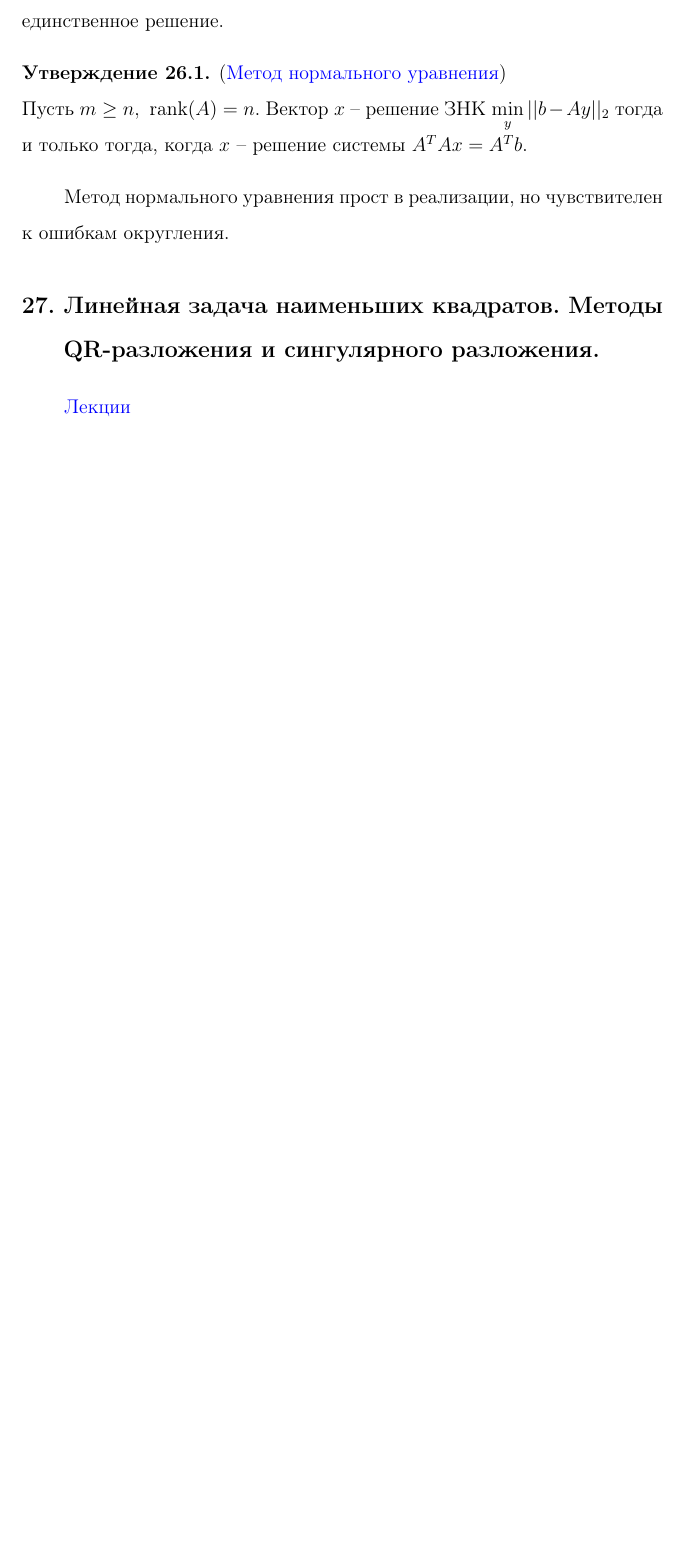
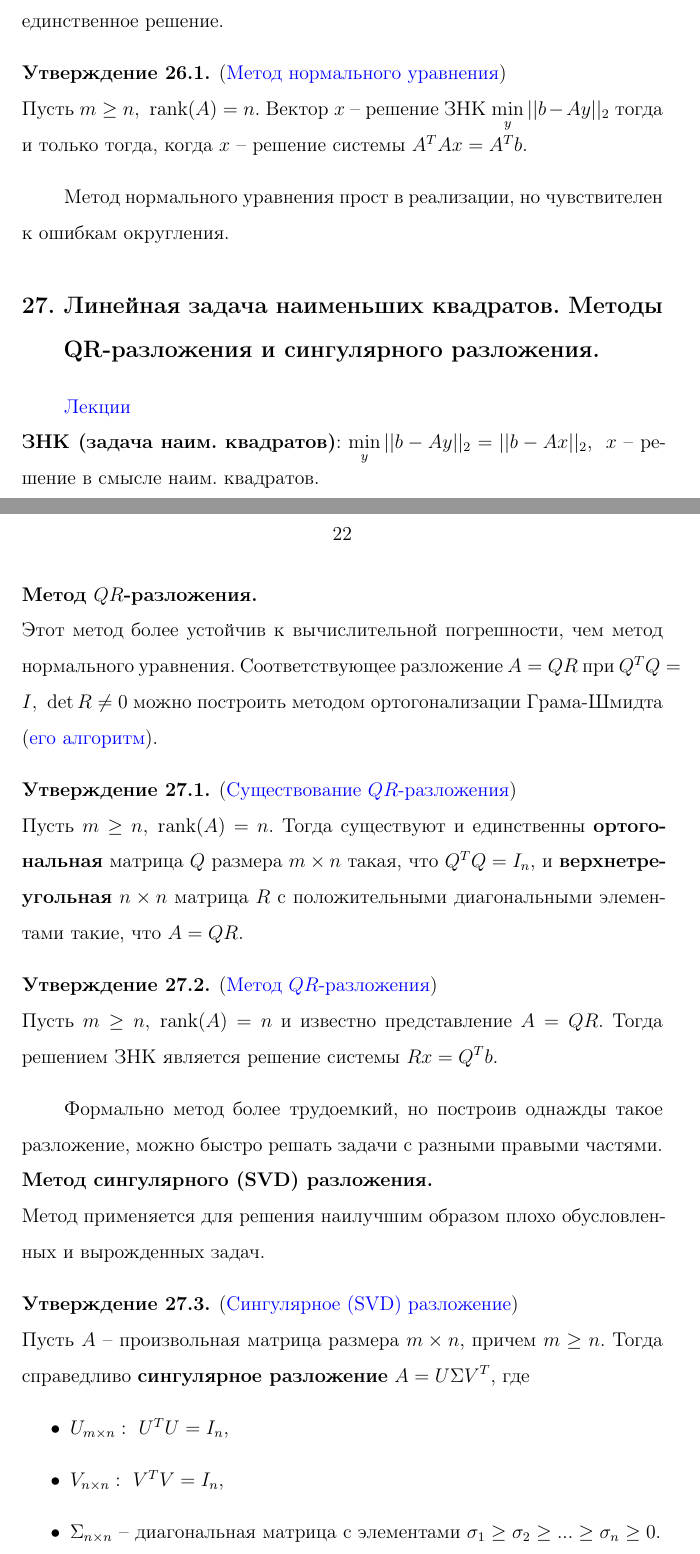
Before and after one commit to baJlax/Chmy, a LaTeX document (chmy.tex): part of page 21 of 171 before the commit and two parts of pages 21 and 22 of 172 after it, the two joined at a grey line, cut so that both start at the same text, the shorter picture padded with empty space. Compiled offline with pdfLaTeX.

Commit message:
27. QR и SVD разложения

```diff
--- a/chmy.tex
+++ b/chmy.tex
@@ -533,3 +533,31 @@
 
 \section {Линейная задача наименьших квадратов. Методы QR-разложения и сингулярного разложения.}
 	\hyperlink {lects.72}{Лекции}\\
+	{\bf ЗНК (задача наим. квадратов)}: $\min\limits_{y}||b - Ay||_2 = ||b - Ax||_2$,\,\, $x$ -- решение в смысле наим. квадратов.\\
+
+	\noindent{\bf Метод $QR$-разложения.}\\
+	Этот метод более устойчив к вычислительной погрешности, чем метод нормального уравнения.
+	Соответствующее разложение $A = QR$ при $Q^TQ = I, \,\, \det R \ne 0$ можно построить
+	методом ортогонализации Грама-Шмидта (\hyperlink {lects.72}{его алгоритм}).
+	\begin{state} (\hyperlink {lects.72}{Существование $QR$-разложения})\\
+	Пусть $m \ge n, \,\, \rk(A) = n$. Тогда существуют и единственны {\bf ортогональная}
+	матрица $Q$ размера $m\times n$ такая, что $Q^T Q = I_n$, и {\bf верхнетреугольная}
+	$n\times n$ матрица $R$ с положительными диагональными элементами такие, что $A=QR$.
+	\end{state}
+	\begin{state} (\hyperlink {lects.72}{Метод $QR$-разложения})\\
+	Пусть $m \ge n, \,\, \rk(A) = n$ и известно представление $A=QR$. Тогда решением ЗНК
+	является решение системы $Rx = Q^T b$.
+	\end{state}
+	Формально метод более трудоемкий, но построив однажды такое разложение, можно быстро
+	решать задачи с разными правыми частями.
+	\noindent{\bf Метод сингулярного (SVD) разложения.}\\
+	Метод применяется для решения наилучшим образом плохо обусловленных и вырожденных задач.
+	\begin{state} (\hyperlink {lects.73}{Сингулярное (SVD) разложение})\\
+	Пусть $A$ -- произвольная матрица размера $m\times n$, причем $m \ge n$. Тогда
+	справедливо {\bf сингулярное разложение} $A = U\Sigma V^T$, где
+	\begin{itemize}
+	\item $U_{m\times n}:\,\, U^TU = I_n$,
+	\item $V_{n\times n}:\,\, V^TV = I_n$,
+	\item $\Sigma_{n\times n}$ -- диагональная матрица с элементами $\sigma_1 \ge \sigma_2
+	\ge ... \ge \sigma_n \ge 0$.
+	\end{itemize}
@@ -535,0 +571 @@
+    \begin{state} (\hyperlink {lects.73}{Метод SVD-разложения})\\
```
Also changed, not shown: tickets.txt (+1 -1 lines), chmy.tex (11 more changed lines).
